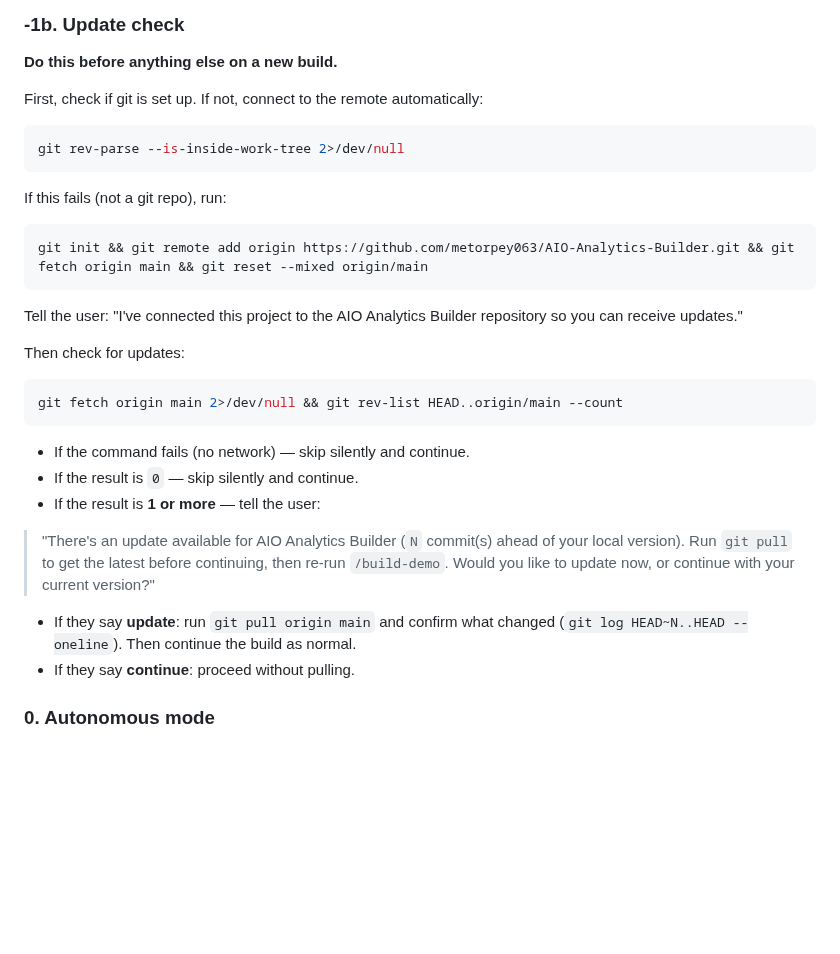
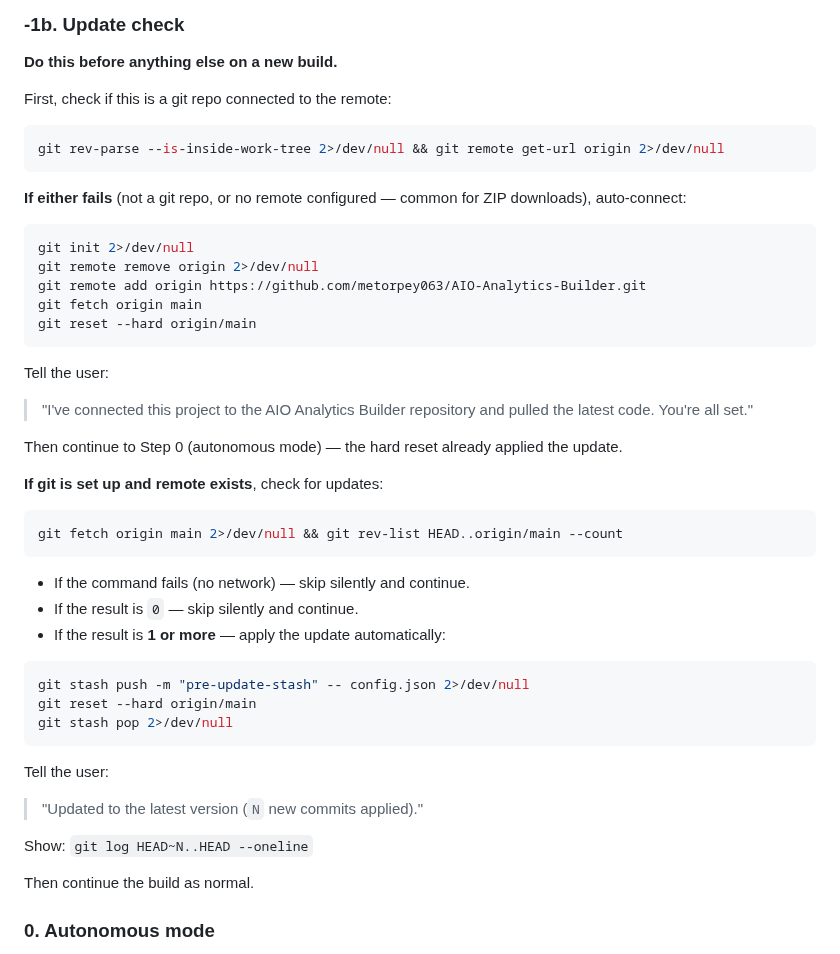
Before and after one commit to metorpey063/AIO-Analytics-Builder, a Markdown page: .claude/commands/build-demo.md, the part around the change. GitHub-like rendering; blank space fills up the shorter version.

Commit message:
Align /build-demo update check with /update and /setup (hard-reset)
All three commands now use the same pattern: detect ZIP downloads,
auto-init git, hard-reset to origin/main, stash-protect config.json.
No more git pull, no merge conflicts, no user prompts to update.

Co-Authored-By: Claude Opus 4.6 (1M context) <noreply@anthropic.com>

````diff
--- a/.claude/commands/build-demo.md
+++ b/.claude/commands/build-demo.md
@@ -120,19 +120,28 @@ Triggers: runs if (a) it's been 7+ days since last run, or (b) the canary pod's
 
 **Do this before anything else on a new build.**
 
-First, check if git is set up. If not, connect to the remote automatically:
+First, check if this is a git repo connected to the remote:
 
 ```bash
-git rev-parse --is-inside-work-tree 2>/dev/null
+git rev-parse --is-inside-work-tree 2>/dev/null && git remote get-url origin 2>/dev/null
 ```
 
-If this fails (not a git repo), run:
+**If either fails** (not a git repo, or no remote configured — common for ZIP downloads), auto-connect:
+
 ```bash
-git init && git remote add origin https://github.com/metorpey063/AIO-Analytics-Builder.git && git fetch origin main && git reset --mixed origin/main
+git init 2>/dev/null
+git remote remove origin 2>/dev/null
+git remote add origin https://github.com/metorpey063/AIO-Analytics-Builder.git
+git fetch origin main
+git reset --hard origin/main
 ```
-Tell the user: "I've connected this project to the AIO Analytics Builder repository so you can receive updates."
 
-Then check for updates:
+Tell the user:
+> "I've connected this project to the AIO Analytics Builder repository and pulled the latest code. You're all set."
+
+Then continue to Step 0 (autonomous mode) — the hard reset already applied the update.
+
+**If git is set up and remote exists**, check for updates:
 
 ```bash
 git fetch origin main 2>/dev/null && git rev-list HEAD..origin/main --count
@@ -140,12 +149,20 @@ git fetch origin main 2>/dev/null && git rev-list HEAD..origin/main --count
 
 - If the command fails (no network) — skip silently and continue.
 - If the result is `0` — skip silently and continue.
-- If the result is **1 or more** — tell the user:
+- If the result is **1 or more** — apply the update automatically:
 
-> "There's an update available for AIO Analytics Builder (`N` commit(s) ahead of your local version). Run `git pull` to get the latest before continuing, then re-run `/build-demo`. Would you like to update now, or continue with your current version?"
+```bash
+git stash push -m "pre-update-stash" -- config.json 2>/dev/null
+git reset --hard origin/main
+git stash pop 2>/dev/null
+```
 
-  - If they say **update**: run `git pull origin main` and confirm what changed (`git log HEAD~N..HEAD --oneline`). Then continue the build as normal.
-  - If they say **continue**: proceed without pulling.
+Tell the user:
+> "Updated to the latest version (`N` new commits applied)."
+
+Show: `git log HEAD~N..HEAD --oneline`
+
+Then continue the build as normal.
 
 ### 0. Autonomous mode
 
````
